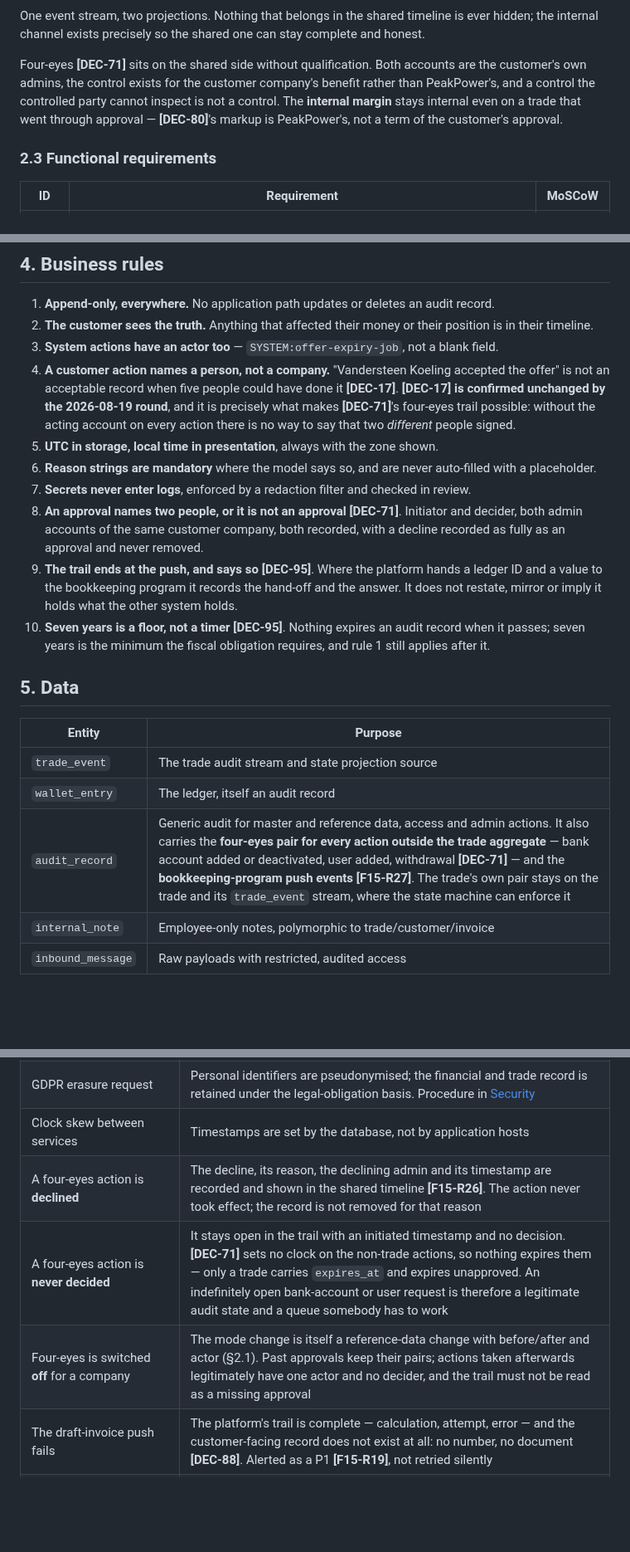
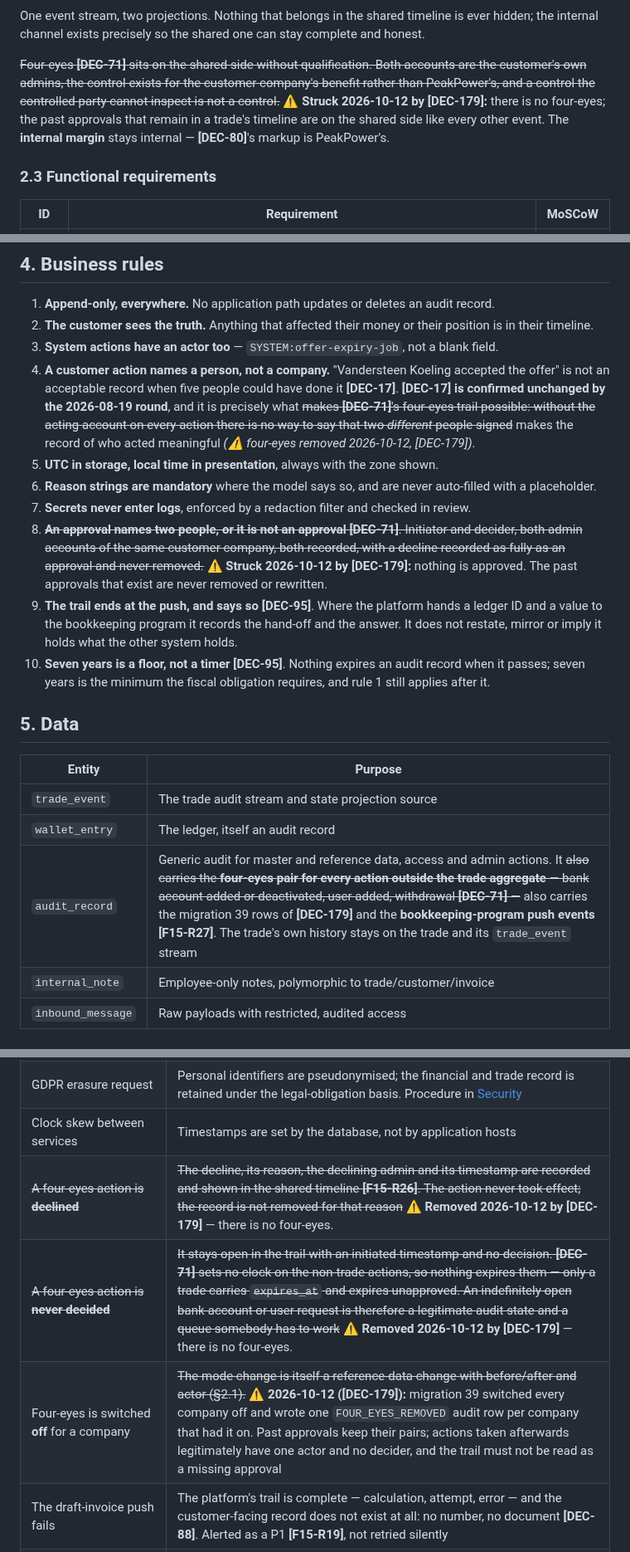
Before and after one commit to lukastosic-ifd/peakpowerspecs, a Markdown page: specs/10-features/F15-audit-and-observability.md, 3 parts joined by grey strips. Shown at 83% size. Rendered like a GitHub page; blank space fills up the shorter version.

Commit message:
F15: no approval trail (DEC-179)
Co-Authored-By: Claude Sonnet 5.5 <noreply@anthropic.com>

```diff
--- a/specs/10-features/F15-audit-and-observability.md
+++ b/specs/10-features/F15-audit-and-observability.md
@@ -70,11 +70,10 @@ flowchart LR
 One event stream, two projections. Nothing that belongs in the shared timeline is ever hidden; the
 internal channel exists precisely so the shared one can stay complete and honest.
 
-Four-eyes **[DEC-71]** sits on the shared side without qualification. Both accounts are the
+~~Four-eyes **[DEC-71]** sits on the shared side without qualification. Both accounts are the
 customer's own admins, the control exists for the customer company's benefit rather than PeakPower's,
-and a control the controlled party cannot inspect is not a control. The **internal margin** stays
-internal even on a trade that went through approval — **[DEC-80]**'s markup is PeakPower's, not a
-term of the customer's approval.
+and a control the controlled party cannot inspect is not a control.~~ ⚠ **Struck 2026-10-12 by [DEC-179]:** there is no four-eyes; the past approvals that remain in a trade's timeline are on the shared side like every other event. The **internal margin** stays
+internal — **[DEC-80]**'s markup is PeakPower's.
 
 ### 2.3 Functional requirements
 
@@ -239,16 +238,14 @@ Access **[DEC-66]** narrow the exposed surface but are not evidence about it eit
 3. **System actions have an actor too** — `SYSTEM:offer-expiry-job`, not a blank field.
 4. **A customer action names a person, not a company.** "Vandersteen Koeling accepted the offer" is
    not an acceptable record when five people could have done it **[DEC-17]**. **[DEC-17] is
-   confirmed unchanged by the 2026-08-19 round**, and it is precisely what makes **[DEC-71]**'s
+   confirmed unchanged by the 2026-08-19 round**, and it is precisely what ~~makes **[DEC-71]**'s
    four-eyes trail possible: without the acting account on every action there is no way to say that
-   two *different* people signed.
+   two *different* people signed~~ makes the record of who acted meaningful *(⚠ four-eyes removed 2026-10-12, [DEC-179])*.
 5. **UTC in storage, local time in presentation**, always with the zone shown.
 6. **Reason strings are mandatory** where the model says so, and are never auto-filled with a
    placeholder.
 7. **Secrets never enter logs**, enforced by a redaction filter and checked in review.
-8. **An approval names two people, or it is not an approval** **[DEC-71]**. Initiator and decider,
-   both admin accounts of the same customer company, both recorded, with a decline recorded as fully
-   as an approval and never removed.
+8. ~~**An approval names two people, or it is not an approval** **[DEC-71]**. Initiator and decider, both admin accounts of the same customer company, both recorded, with a decline recorded as fully as an approval and never removed.~~ ⚠ **Struck 2026-10-12 by [DEC-179]:** nothing is approved. The past approvals that exist are never removed or rewritten.
 9. **The trail ends at the push, and says so** **[DEC-95]**. Where the platform hands a ledger ID and
    a value to the bookkeeping program it records the hand-off and the answer. It does not restate,
    mirror or imply it holds what the other system holds.
@@ -262,7 +259,7 @@ Access **[DEC-66]** narrow the exposed surface but are not evidence about it eit
 | --- | --- |
 | `trade_event` | The trade audit stream and state projection source |
 | `wallet_entry` | The ledger, itself an audit record |
-| `audit_record` | Generic audit for master and reference data, access and admin actions. It also carries the **four-eyes pair for every action outside the trade aggregate** — bank account added or deactivated, user added, withdrawal **[DEC-71]** — and the **bookkeeping-program push events** **[F15-R27]**. The trade's own pair stays on the trade and its `trade_event` stream, where the state machine can enforce it |
+| `audit_record` | Generic audit for master and reference data, access and admin actions. It ~~also carries the **four-eyes pair for every action outside the trade aggregate** — bank account added or deactivated, user added, withdrawal **[DEC-71]** —~~ also carries the migration 39 rows of **[DEC-179]** and the **bookkeeping-program push events** **[F15-R27]**. The trade's own history stays on the trade and its `trade_event` stream |
 | `internal_note` | Employee-only notes, polymorphic to trade/customer/invoice |
 | `inbound_message` | Raw payloads with restricted, audited access |
 
@@ -277,9 +274,9 @@ Access **[DEC-66]** narrow the exposed surface but are not evidence about it eit
 | An account's job title changes | Past events keep the old title; new events use the new one |
 | GDPR erasure request | Personal identifiers are pseudonymised; the financial and trade record is retained under the legal-obligation basis. Procedure in [Security](../20-architecture/07-security.md) |
 | Clock skew between services | Timestamps are set by the database, not by application hosts |
-| A four-eyes action is **declined** | The decline, its reason, the declining admin and its timestamp are recorded and shown in the shared timeline **[F15-R26]**. The action never took effect; the record is not removed for that reason |
-| A four-eyes action is **never decided** | It stays open in the trail with an initiated timestamp and no decision. **[DEC-71]** sets no clock on the non-trade actions, so nothing expires them — only a trade carries `expires_at` and expires unapproved. An indefinitely open bank-account or user request is therefore a legitimate audit state and a queue somebody has to work |
-| Four-eyes is switched **off** for a company | The mode change is itself a reference-data change with before/after and actor (§2.1). Past approvals keep their pairs; actions taken afterwards legitimately have one actor and no decider, and the trail must not be read as a missing approval |
+| ~~A four-eyes action is **declined**~~ | ~~The decline, its reason, the declining admin and its timestamp are recorded and shown in the shared timeline **[F15-R26]**. The action never took effect; the record is not removed for that reason~~ ⚠ **Removed 2026-10-12 by [DEC-179]** — there is no four-eyes. |
+| ~~A four-eyes action is **never decided**~~ | ~~It stays open in the trail with an initiated timestamp and no decision. **[DEC-71]** sets no clock on the non-trade actions, so nothing expires them — only a trade carries `expires_at` and expires unapproved. An indefinitely open bank-account or user request is therefore a legitimate audit state and a queue somebody has to work~~ ⚠ **Removed 2026-10-12 by [DEC-179]** — there is no four-eyes. |
+| Four-eyes is switched **off** for a company | ~~The mode change is itself a reference-data change with before/after and actor (§2.1).~~ ⚠ **2026-10-12 ([DEC-179]):** migration 39 switched every company off and wrote one `FOUR_EYES_REMOVED` audit row per company that had it on. Past approvals keep their pairs; actions taken afterwards legitimately have one actor and no decider, and the trail must not be read as a missing approval |
 | The draft-invoice push fails | The platform's trail is complete — calculation, attempt, error — and the customer-facing record does not exist at all: no number, no document **[DEC-88]**. Alerted as a P1 **[F15-R19]**, not retried silently |
 | A P1 fires while the operator is unavailable | Nothing escalates, because there is nobody to escalate to **[DEC-104]**. The delivery record **[F15-R29]** is the evidence of how long it sat |
 | A bookkeeping document number is quoted that the platform has never seen | Either the push failed or the document was raised by hand in the bookkeeping program. Resolvable only from the push record plus that program's history — §3.2 |
```
Also changed, not shown: other parts of specs/10-features/F15-audit-and-observability.md (+9 -9 lines).
